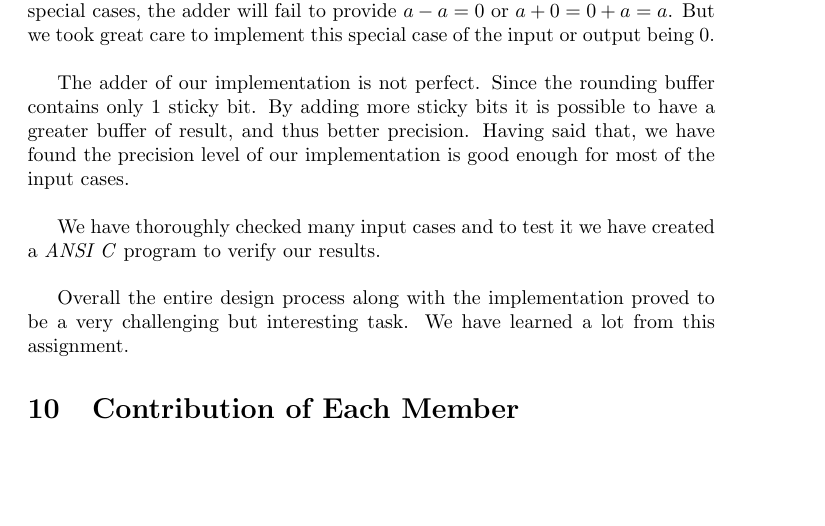
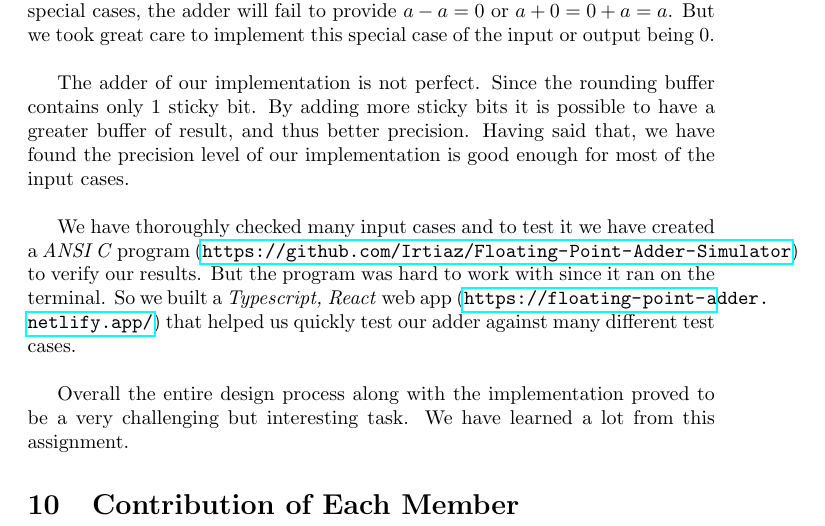
Before and after one commit to Irtiaz/Floating-Point-Adder, a LaTeX document (main.tex): part of page 7 of 7, cut so that both start at the same text, the shorter picture padded with empty space. Compiled offline with pdfLaTeX.

Commit message:
added links to programs

```diff
--- a/main.tex
+++ b/main.tex
@@ -1,6 +1,7 @@
 \documentclass[14pt]{article}
 
 \usepackage{multirow}
+\usepackage{hyperref}
 
 \begin{document}
 
@@ -159,7 +160,7 @@ The assignment asked to only handle the floating point domain, but we also handl
 
 The adder of our implementation is not perfect. Since the rounding buffer contains only 1 sticky bit. By adding more sticky bits it is possible to have a greater buffer of result, and thus better precision. Having said that, we have found the precision level of our implementation is good enough for most of the input cases.\\
 
-We have thoroughly checked many input cases and to test it we have created a \textit{ANSI C} program to verify our results.\\
+We have thoroughly checked many input cases and to test it we have created a \textit{ANSI C} program (\url{https://github.com/Irtiaz/Floating-Point-Adder-Simulator}) to verify our results. But the program was hard to work with since it ran on the terminal. So we built a \textit{Typescript, React} web app (\url{https://floating-point-adder.netlify.app/}) that helped us quickly test our adder against many different test cases.\\
 
 Overall the entire design process along with the implementation proved to be a very challenging but interesting task. We have learned a lot from this assignment.
 
```
